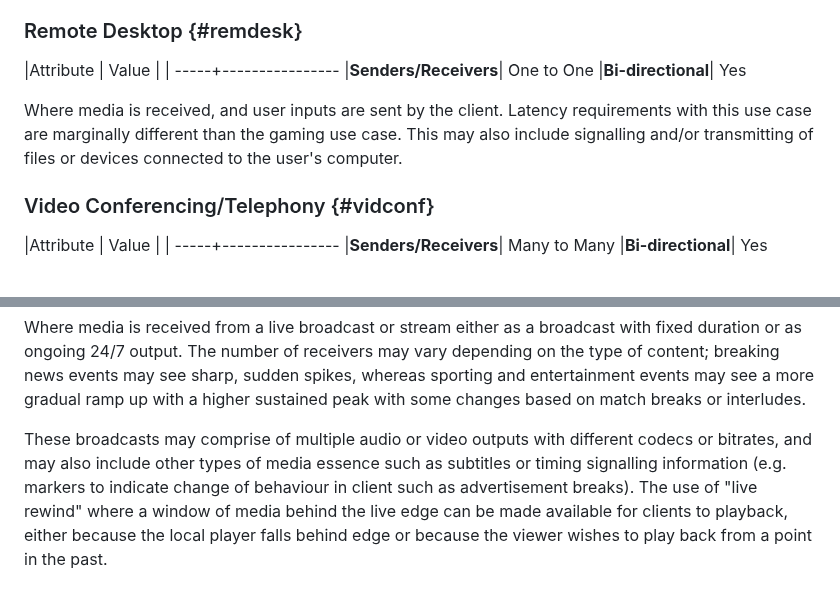
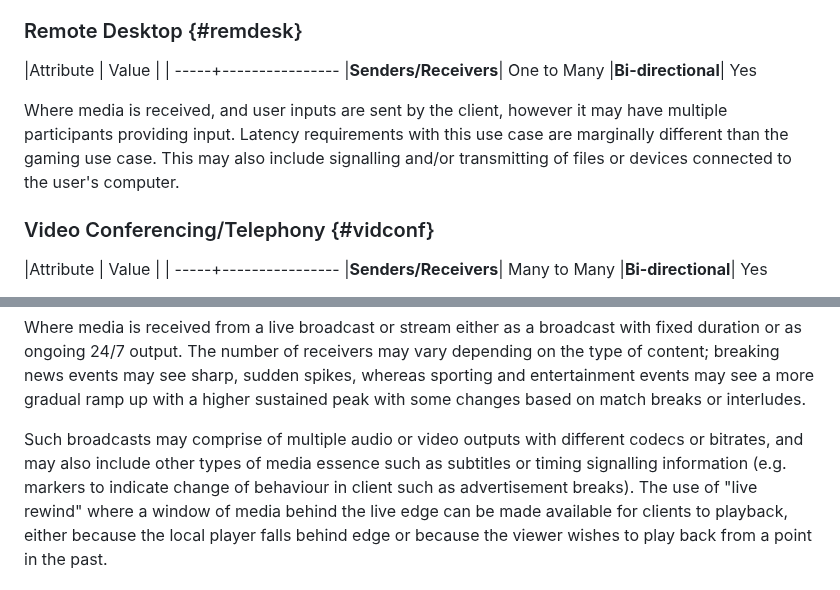
Before and after one commit to moq-wg/moq-requirements, a Markdown page: draft-gruessing-moq-requirements.md, 2 parts joined by grey strips. Rendered like a GitHub page.

Commit message:
Further clarifications

```diff
--- a/draft-gruessing-moq-requirements.md
+++ b/draft-gruessing-moq-requirements.md
@@ -135,13 +135,14 @@ audio for in-game chat with other players.
 
 |Attribute | Value |
 | -----+----------------
-|**Senders/Receivers**|  One to One
+|**Senders/Receivers**|  One to Many
 |**Bi-directional**| Yes
 
-Where media is received, and user inputs are sent by the client. Latency
-requirements with this use case are marginally different than the gaming use
-case. This may also include signalling and/or transmitting of files or devices
-connected to the user's computer.
+Where media is received, and user inputs are sent by the client, however it may
+have multiple participants providing input. Latency requirements with this use
+case are marginally different than the gaming use case. This may also include
+signalling and/or transmitting of files or devices connected to the user's
+computer.
 
 ### Video Conferencing/Telephony {#vidconf}
 
@@ -211,10 +212,10 @@ spikes, whereas sporting and entertainment events may see a more gradual ramp
 up with a higher sustained peak with some changes based on match breaks or
 interludes.
 
-These broadcasts may comprise of multiple audio or video outputs with different
+Such broadcasts may comprise of multiple audio or video outputs with different
 codecs or bitrates, and may also include other types of media essence such as
-subtitles or timing signalling information (e.g.  markers to indicate change of
-behaviour in client such as advertisement breaks).  The use of "live rewind"
+subtitles or timing signalling information (e.g. markers to indicate change of
+behaviour in client such as advertisement breaks). The use of "live rewind"
 where a window of media behind the live edge can be made available for clients
 to playback, either because the local player falls behind edge or because the
 viewer wishes to play back from a point in the past.
```
